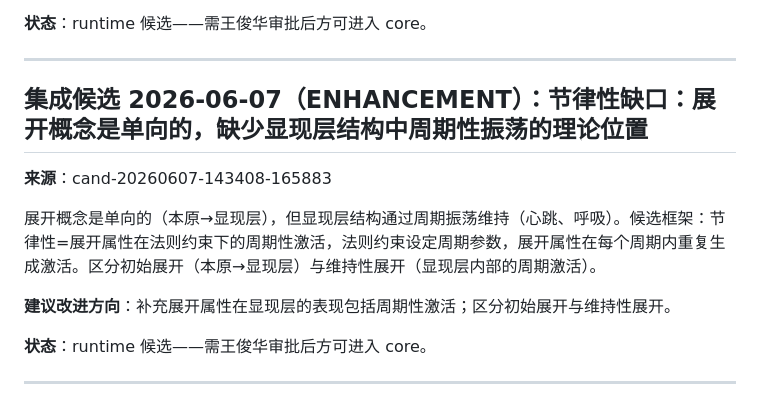
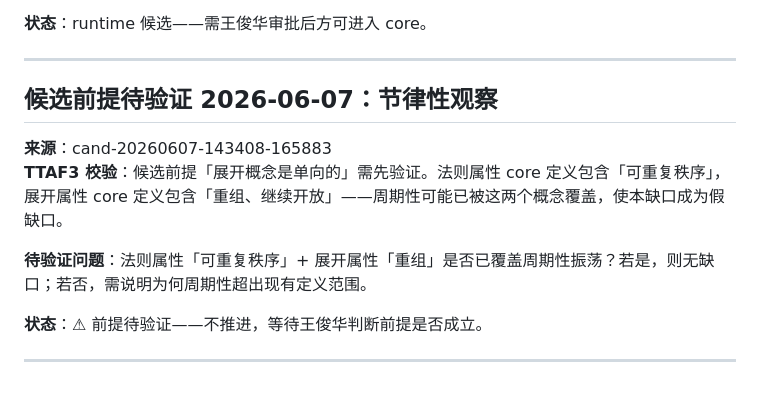
Before and after one commit to johne4013/benyuan-unfolding-theory, a Markdown page: runtime/theory_v2_draft.md, the part around the change. GitHub-like rendering.

```diff
--- a/runtime/theory_v2_draft.md
+++ b/runtime/theory_v2_draft.md
@@ -252,13 +252,12 @@
 
 ---
 
-## 集成候选 2026-06-07（ENHANCEMENT）：节律性缺口：展开概念是单向的，缺少显现层结构中周期性振荡的理论位置
+## 候选前提待验证 2026-06-07：节律性观察
 **来源**：cand-20260607-143408-165883
+**TTAF3 校验**：候选前提「展开概念是单向的」需先验证。法则属性 core 定义包含「可重复秩序」，展开属性 core 定义包含「重组、继续开放」——周期性可能已被这两个概念覆盖，使本缺口成为假缺口。
 
-展开概念是单向的（本原→显现层），但显现层结构通过周期振荡维持（心跳、呼吸）。候选框架：节律性=展开属性在法则约束下的周期性激活，法则约束设定周期参数，展开属性在每个周期内重复生成激活。区分初始展开（本原→显现层）与维持性展开（显现层内部的周期激活）。
+**待验证问题**：法则属性「可重复秩序」+ 展开属性「重组」是否已覆盖周期性振荡？若是，则无缺口；若否，需说明为何周期性超出现有定义范围。
 
-**建议改进方向**：补充展开属性在显现层的表现包括周期性激活；区分初始展开与维持性展开。
-
-**状态**：runtime 候选——需王俊华审批后方可进入 core。
+**状态**：⚠ 前提待验证——不推进，等待王俊华判断前提是否成立。
 
 ---
```
Also changed, not shown: runtime/concepts_v2_draft.md (+32 -27 lines).
